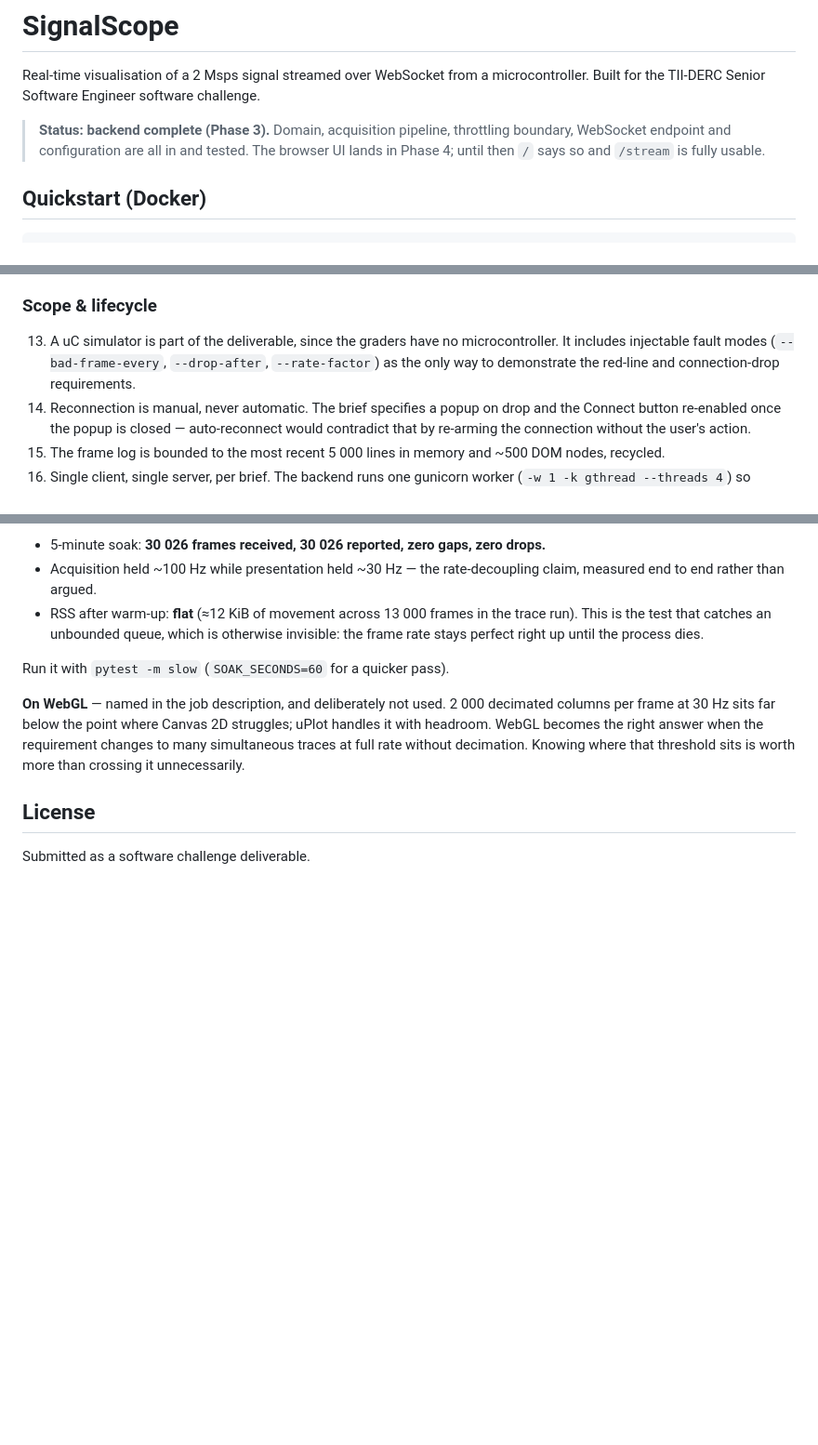
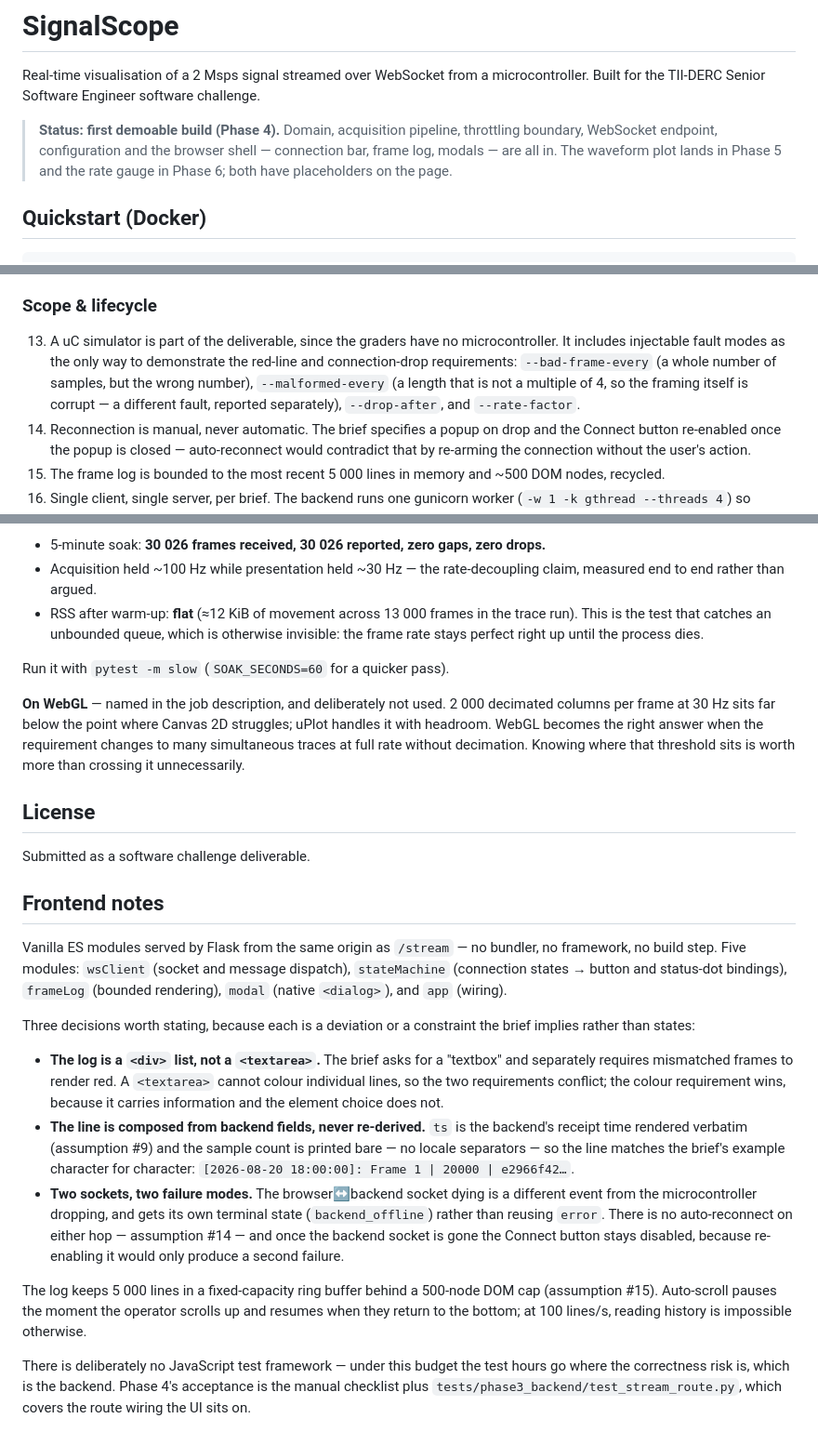
Before and after one commit to SuperGabSq/RSD, a Markdown page: README.md, 3 parts joined by grey strips. Shown at 93% size. Rendered like a GitHub page; blank space fills up the shorter version.

```diff
--- a/README.md
+++ b/README.md
@@ -3,9 +3,10 @@
 Real-time visualisation of a 2 Msps signal streamed over WebSocket from a microcontroller.
 Built for the TII-DERC Senior Software Engineer software challenge.
 
-> **Status: backend complete (Phase 3).** Domain, acquisition pipeline, throttling
-> boundary, WebSocket endpoint and configuration are all in and tested. The browser UI
-> lands in Phase 4; until then `/` says so and `/stream` is fully usable.
+> **Status: first demoable build (Phase 4).** Domain, acquisition pipeline, throttling
+> boundary, WebSocket endpoint, configuration and the browser shell — connection bar,
+> frame log, modals — are all in. The waveform plot lands in Phase 5 and the rate gauge
+> in Phase 6; both have placeholders on the page.
 
 ## Quickstart (Docker)
 
@@ -225,8 +241,11 @@ These are the assumptions made where the brief left something unspecified.
 
 ### Scope & lifecycle
 13. A uC simulator is part of the deliverable, since the graders have no microcontroller. It
-    includes injectable fault modes (`--bad-frame-every`, `--drop-after`, `--rate-factor`) as
-    the only way to demonstrate the red-line and connection-drop requirements.
+    includes injectable fault modes as the only way to demonstrate the red-line and
+    connection-drop requirements: `--bad-frame-every` (a whole number of samples, but the
+    wrong number), `--malformed-every` (a length that is not a multiple of 4, so the
+    framing itself is corrupt — a different fault, reported separately), `--drop-after`,
+    and `--rate-factor`.
 14. Reconnection is manual, never automatic. The brief specifies a popup on drop and the
     Connect button re-enabled once the popup is closed — auto-reconnect would contradict
     that by re-arming the connection without the user's action.
@@ -292,3 +311,36 @@ sits is worth more than crossing it unnecessarily.
 ## License
 
 Submitted as a software challenge deliverable.
+
+## Frontend notes
+
+Vanilla ES modules served by Flask from the same origin as `/stream` — no bundler, no
+framework, no build step. Five modules: `wsClient` (socket and message dispatch),
+`stateMachine` (connection states → button and status-dot bindings), `frameLog`
+(bounded rendering), `modal` (native `<dialog>`), and `app` (wiring).
+
+Three decisions worth stating, because each is a deviation or a constraint the brief
+implies rather than states:
+
+- **The log is a `<div>` list, not a `<textarea>`.** The brief asks for a "textbox" and
+  separately requires mismatched frames to render red. A `<textarea>` cannot colour
+  individual lines, so the two requirements conflict; the colour requirement wins,
+  because it carries information and the element choice does not.
+- **The line is composed from backend fields, never re-derived.** `ts` is the backend's
+  receipt time rendered verbatim (assumption #9) and the sample count is printed bare —
+  no locale separators — so the line matches the brief's example character for
+  character: `[2026-08-20 18:00:00]: Frame 1 | 20000 | e2966f42…`.
+- **Two sockets, two failure modes.** The browser↔backend socket dying is a different
+  event from the microcontroller dropping, and gets its own terminal state
+  (`backend_offline`) rather than reusing `error`. There is no auto-reconnect on either
+  hop — assumption #14 — and once the backend socket is gone the Connect button stays
+  disabled, because re-enabling it would only produce a second failure.
+
+The log keeps 5 000 lines in a fixed-capacity ring buffer behind a 500-node DOM cap
+(assumption #15). Auto-scroll pauses the moment the operator scrolls up and resumes when
+they return to the bottom; at 100 lines/s, reading history is impossible otherwise.
+
+There is deliberately no JavaScript test framework — under this budget the test hours go
+where the correctness risk is, which is the backend. Phase 4's acceptance is the manual
+checklist plus `tests/phase3_backend/test_stream_route.py`, which covers the route wiring
+the UI sits on.
```
Also changed, not shown: other parts of README.md (+25 -10 lines).
